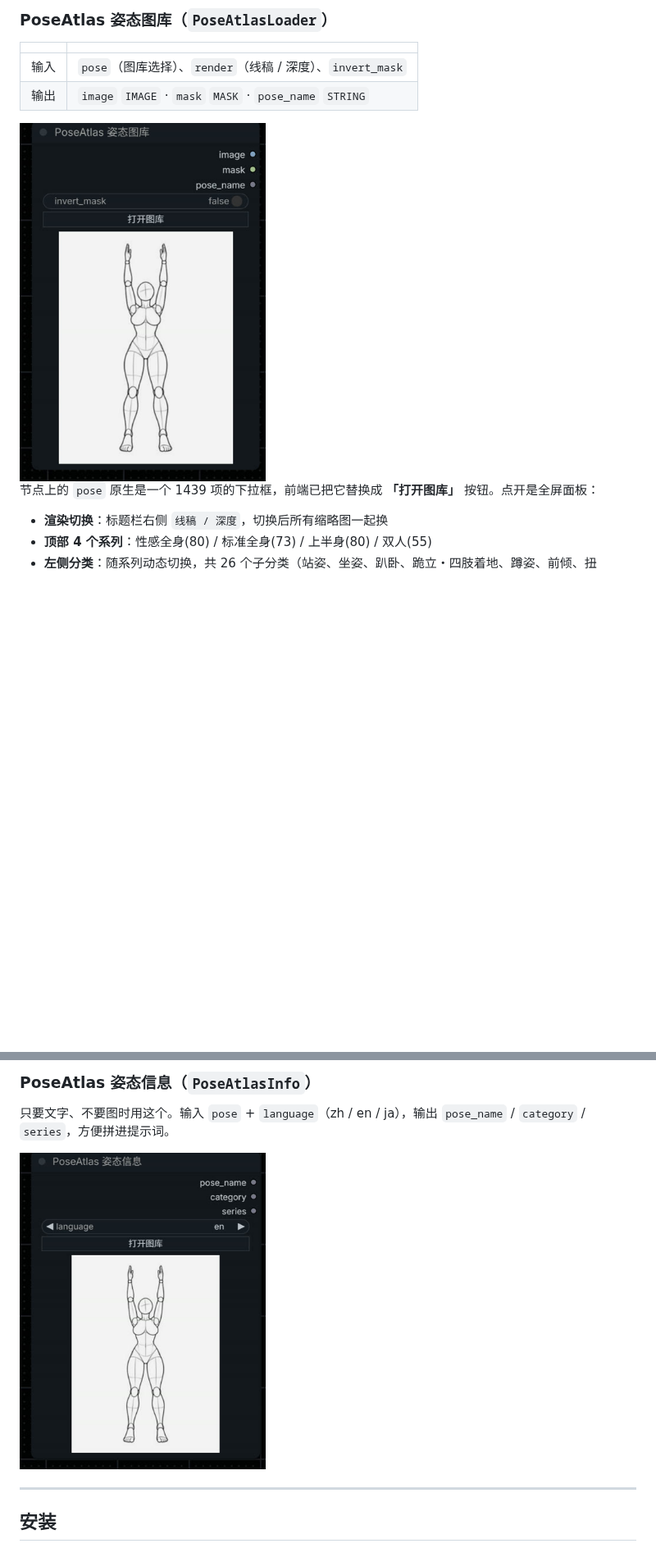
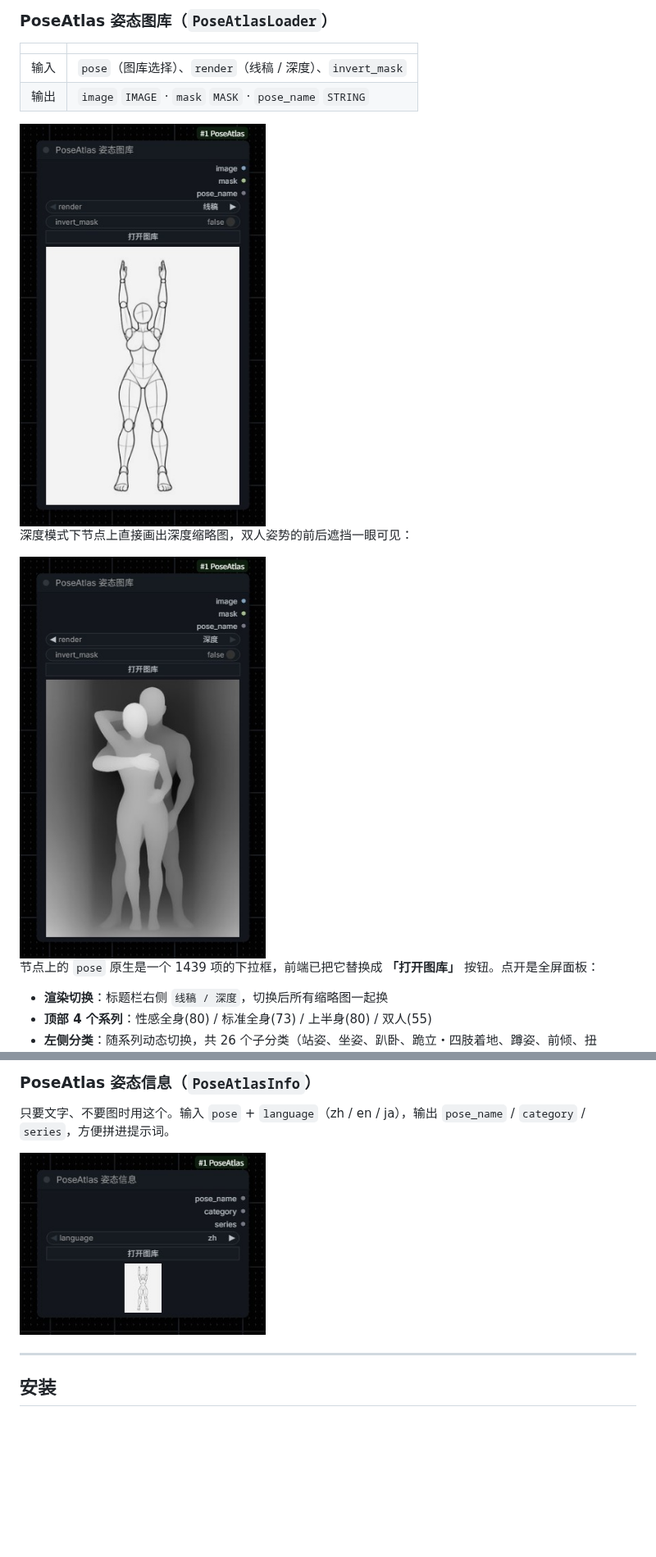
Before and after one commit to mugicha-AI/ComfyUI-PoseAtlas, a Markdown page: README.md, 2 parts joined by grey strips. Shown at 82% size. Drawn GitHub-style; pictures changed too: docs/node-depth.jpg (added), docs/node-info.jpg, docs/node-loader.jpg; blank space fills up the shorter version.

```diff
--- a/README.md
+++ b/README.md
@@ -37,6 +45,10 @@ RuiC-PoseAtlas 本身是一个静态姿态参考图库：每组姿态提供 **
 | 输出 | `image` `IMAGE` · `mask` `MASK` · `pose_name` `STRING` |
 
 <img src="docs/node-loader.jpg" width="300" alt="PoseAtlas 姿态图库节点">
+
+深度模式下节点上直接画出深度缩略图，双人姿势的前后遮挡一眼可见：
+
+<img src="docs/node-depth.jpg" width="300" alt="PoseAtlas 姿态图库节点（深度模式）">
 
 节点上的 `pose` 原生是一个 1439 项的下拉框，前端已把它替换成 **「打开图库」** 按钮。点开是全屏面板：
 
```
Also changed, not shown: other parts of README.md (+8 -0 lines), docs/gallery-depth.jpg (added), docs/gallery.jpg, 1 other file.
